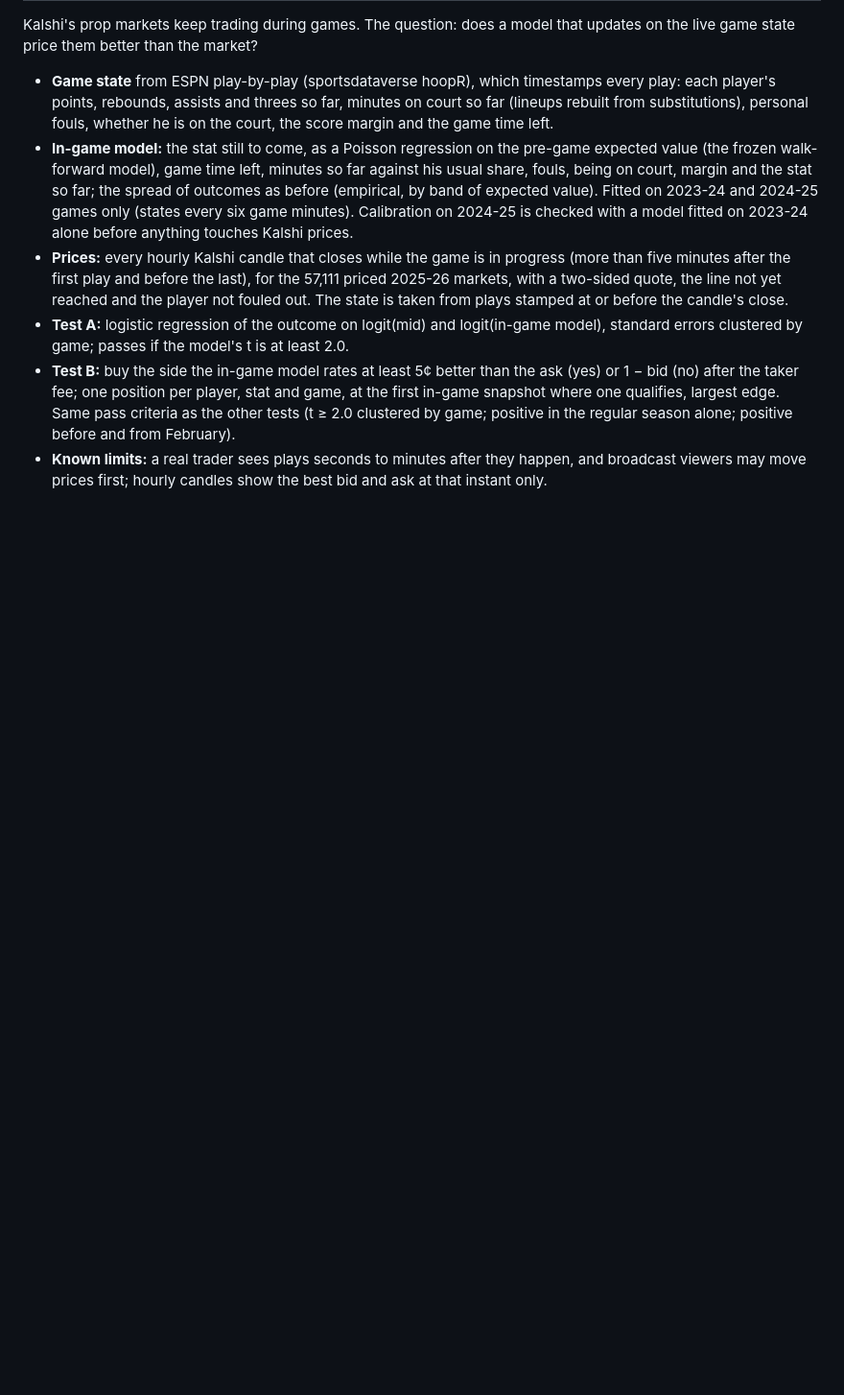
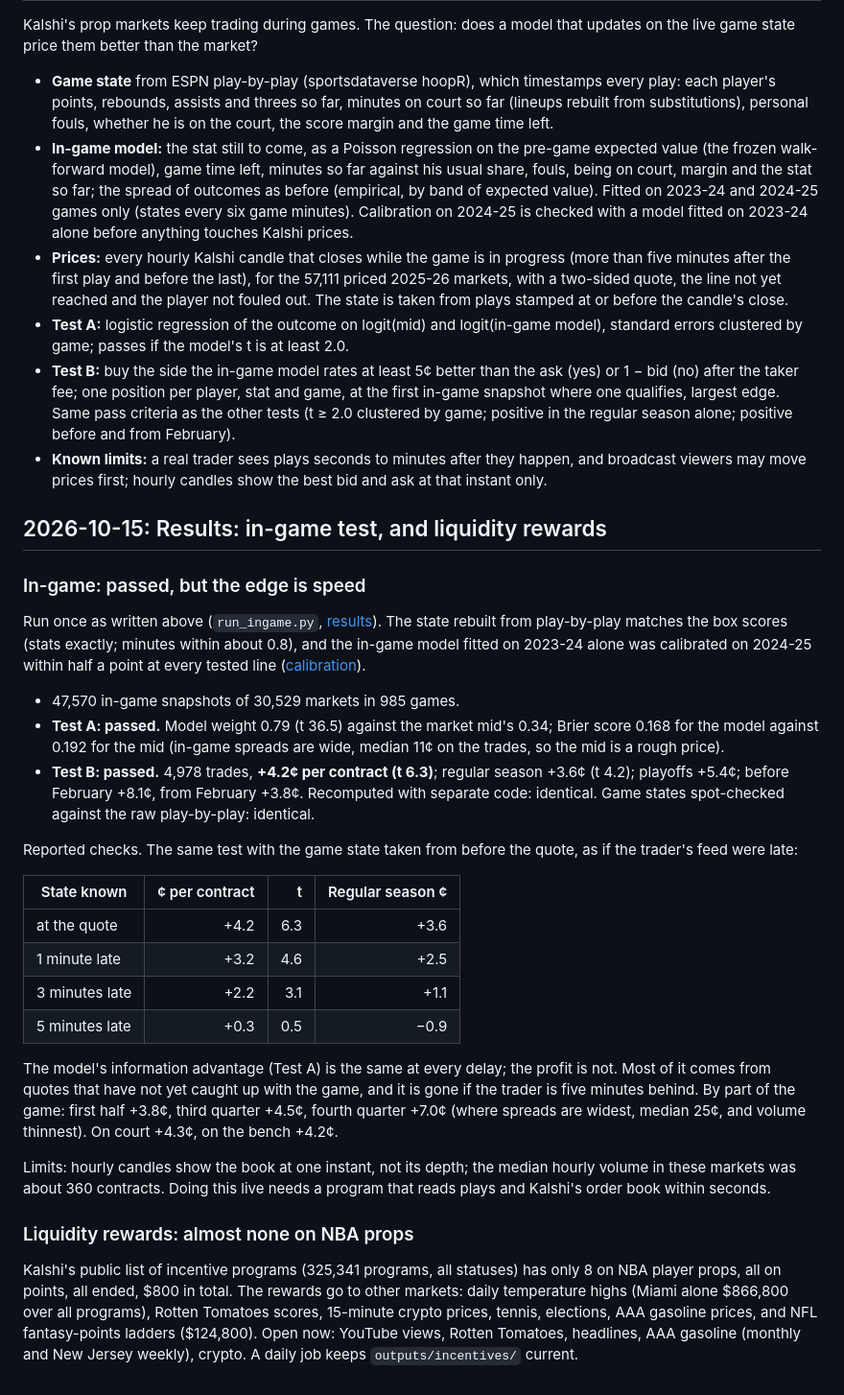
Before and after one commit to akilatrades/nba-prop-model, a Markdown page: RESEARCH_LOG.md, the part around the change. Shown at 96% size. Drawn GitHub-style; blank space fills up the shorter version.

```diff
--- a/RESEARCH_LOG.md
+++ b/RESEARCH_LOG.md
@@ -515,3 +515,54 @@ that updates on the live game state price them better than the market?
 - **Known limits:** a real trader sees plays seconds to minutes after they
   happen, and broadcast viewers may move prices first; hourly candles show
   the best bid and ask at that instant only.
+
+## 2026-10-15: Results: in-game test, and liquidity rewards
+
+### In-game: passed, but the edge is speed
+
+Run once as written above (`run_ingame.py`,
+[results](outputs/ingame/results.json)). The state rebuilt from play-by-play
+matches the box scores (stats exactly; minutes within about 0.8), and the
+in-game model fitted on 2023-24 alone was calibrated on 2024-25 within half
+a point at every tested line ([calibration](outputs/ingame/calibration_2024_25.csv)).
+
+- 47,570 in-game snapshots of 30,529 markets in 985 games.
+- **Test A: passed.** Model weight 0.79 (t 36.5) against the market mid's
+  0.34; Brier score 0.168 for the model against 0.192 for the mid (in-game
+  spreads are wide, median 11¢ on the trades, so the mid is a rough price).
+- **Test B: passed.** 4,978 trades, **+4.2¢ per contract (t 6.3)**; regular
+  season +3.6¢ (t 4.2); playoffs +5.4¢; before February +8.1¢, from February
+  +3.8¢. Recomputed with separate code: identical. Game states spot-checked
+  against the raw play-by-play: identical.
+
+Reported checks. The same test with the game state taken from before the
+quote, as if the trader's feed were late:
+
+| State known | ¢ per contract | t | Regular season ¢ |
+|---|---:|---:|---:|
+| at the quote | +4.2 | 6.3 | +3.6 |
+| 1 minute late | +3.2 | 4.6 | +2.5 |
+| 3 minutes late | +2.2 | 3.1 | +1.1 |
+| 5 minutes late | +0.3 | 0.5 | −0.9 |
+
+The model's information advantage (Test A) is the same at every delay; the
+profit is not. Most of it comes from quotes that have not yet caught up with
+the game, and it is gone if the trader is five minutes behind. By part of
+the game: first half +3.8¢, third quarter +4.5¢, fourth quarter +7.0¢ (where
+spreads are widest, median 25¢, and volume thinnest). On court +4.3¢, on the
+bench +4.2¢.
+
+Limits: hourly candles show the book at one instant, not its depth; the
+median hourly volume in these markets was about 360 contracts. Doing this
+live needs a program that reads plays and Kalshi's order book within seconds.
+
+### Liquidity rewards: almost none on NBA props
+
+Kalshi's public list of incentive programs (325,341 programs, all statuses)
+has only 8 on NBA player props, all on points, all ended, $800 in total.
+The rewards go to other markets: daily temperature highs (Miami alone
+$866,800 over all programs), Rotten Tomatoes scores, 15-minute crypto
+prices, tennis, elections, AAA gasoline prices, and NFL fantasy-points
+ladders ($124,800). Open now: YouTube views, Rotten Tomatoes, headlines,
+AAA gasoline (monthly and New Jersey weekly), crypto. A daily job keeps
+`outputs/incentives/` current.
```
Also changed, not shown: README.md (+40 -0 lines).
